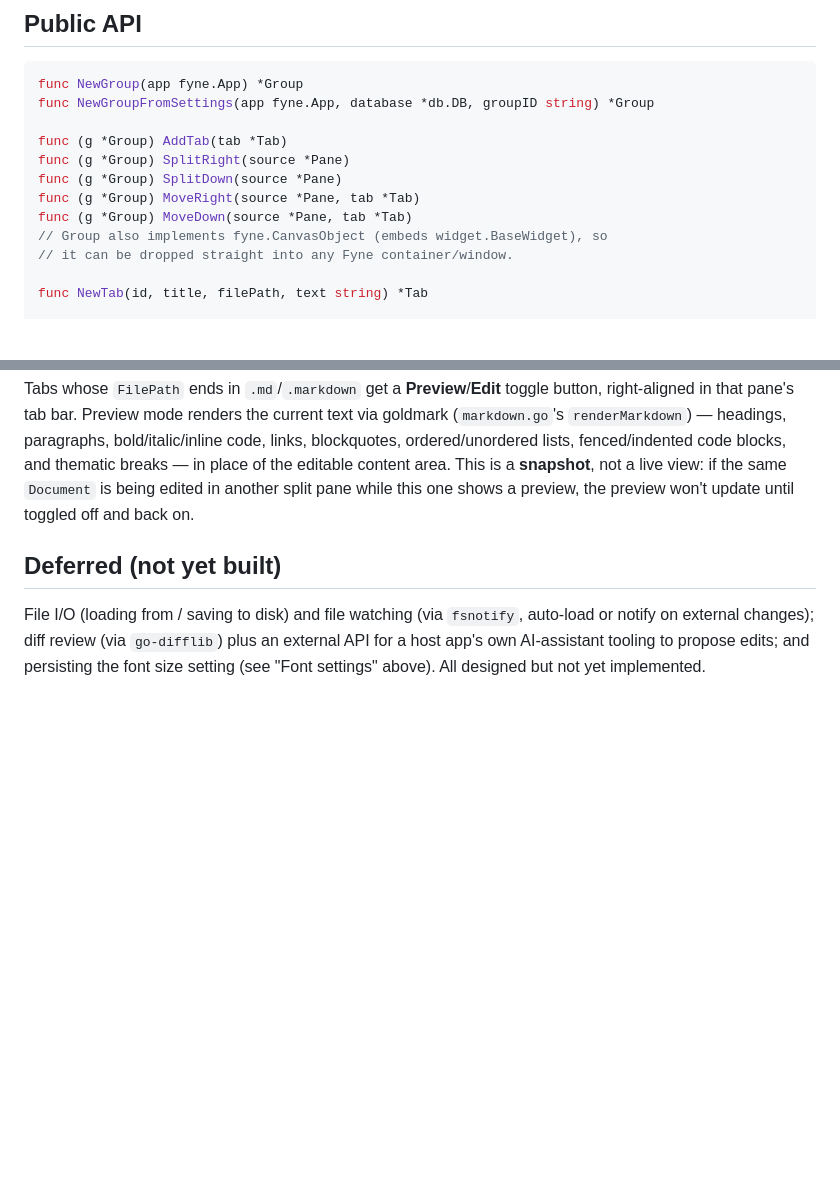
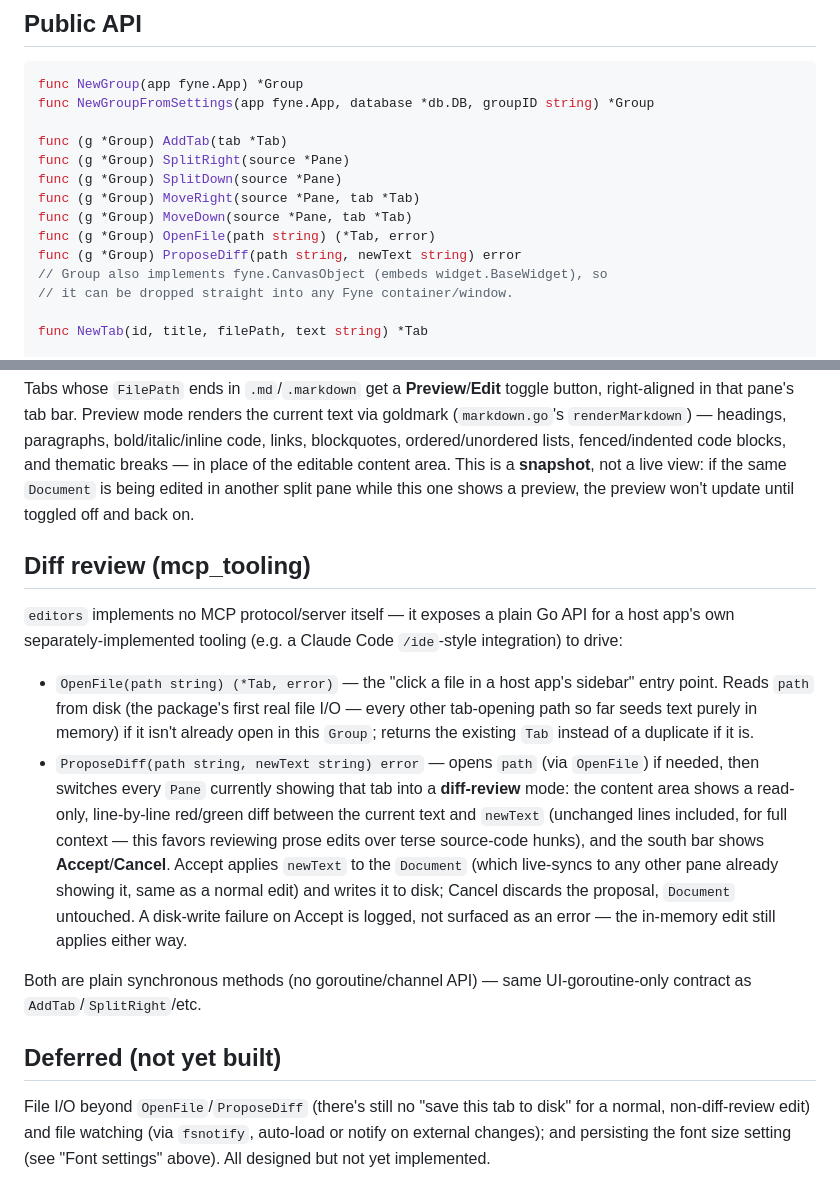
Before and after one commit to dmongrel/go-ux, a Markdown page: editors.md, 2 parts joined by grey strips. Rendered like a GitHub page; blank space fills up the shorter version.

Commit message:
docs: note Group.OpenFile/ProposeDiff mcp_tooling API
Also marks the plan's diff-review/mcp_tooling item as done.

```diff
--- a/editors.md
+++ b/editors.md
@@ -27,6 +27,8 @@ func (g *Group) SplitRight(source *Pane)
 func (g *Group) SplitDown(source *Pane)
 func (g *Group) MoveRight(source *Pane, tab *Tab)
 func (g *Group) MoveDown(source *Pane, tab *Tab)
+func (g *Group) OpenFile(path string) (*Tab, error)
+func (g *Group) ProposeDiff(path string, newText string) error
 // Group also implements fyne.CanvasObject (embeds widget.BaseWidget), so
 // it can be dropped straight into any Fyne container/window.
 
@@ -202,10 +204,36 @@ live view: if the same `Document` is being edited in another split pane
 while this one shows a preview, the preview won't update until toggled off
 and back on.
 
+## Diff review (mcp_tooling)
+
+`editors` implements no MCP protocol/server itself — it exposes a plain Go
+API for a host app's own separately-implemented tooling (e.g. a Claude
+Code `/ide`-style integration) to drive:
+
+- `OpenFile(path string) (*Tab, error)` — the "click a file in a host
+  app's sidebar" entry point. Reads `path` from disk (the package's first
+  real file I/O — every other tab-opening path so far seeds text purely
+  in memory) if it isn't already open in this `Group`; returns the
+  existing `Tab` instead of a duplicate if it is.
+- `ProposeDiff(path string, newText string) error` — opens `path` (via
+  `OpenFile`) if needed, then switches every `Pane` currently showing that
+  tab into a **diff-review** mode: the content area shows a read-only,
+  line-by-line red/green diff between the current text and `newText`
+  (unchanged lines included, for full context — this favors reviewing
+  prose edits over terse source-code hunks), and the south bar shows
+  **Accept**/**Cancel**. Accept applies `newText` to the `Document` (which
+  live-syncs to any other pane already showing it, same as a normal edit)
+  and writes it to disk; Cancel discards the proposal, `Document`
+  untouched. A disk-write failure on Accept is logged, not surfaced as an
+  error — the in-memory edit still applies either way.
+
+Both are plain synchronous methods (no goroutine/channel API) — same
+UI-goroutine-only contract as `AddTab`/`SplitRight`/etc.
+
 ## Deferred (not yet built)
 
-File I/O (loading from / saving to disk) and file watching (via
-`fsnotify`, auto-load or notify on external changes); diff review (via
-`go-difflib`) plus an external API for a host app's own AI-assistant
-tooling to propose edits; and persisting the font size setting (see "Font
-settings" above). All designed but not yet implemented.
+File I/O beyond `OpenFile`/`ProposeDiff` (there's still no "save this tab
+to disk" for a normal, non-diff-review edit) and file watching (via
+`fsnotify`, auto-load or notify on external changes); and persisting the
+font size setting (see "Font settings" above). All designed but not yet
+implemented.
```
Also changed, not shown: CLAUDE.md (+1 -1 lines).
